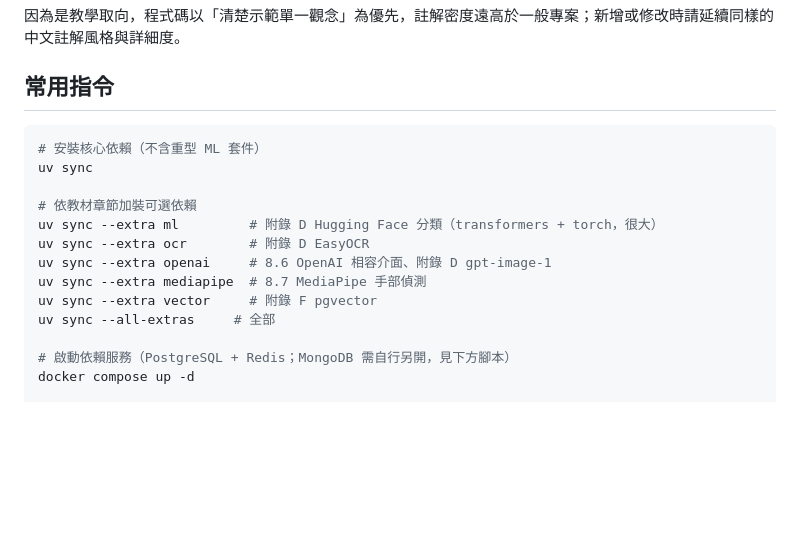
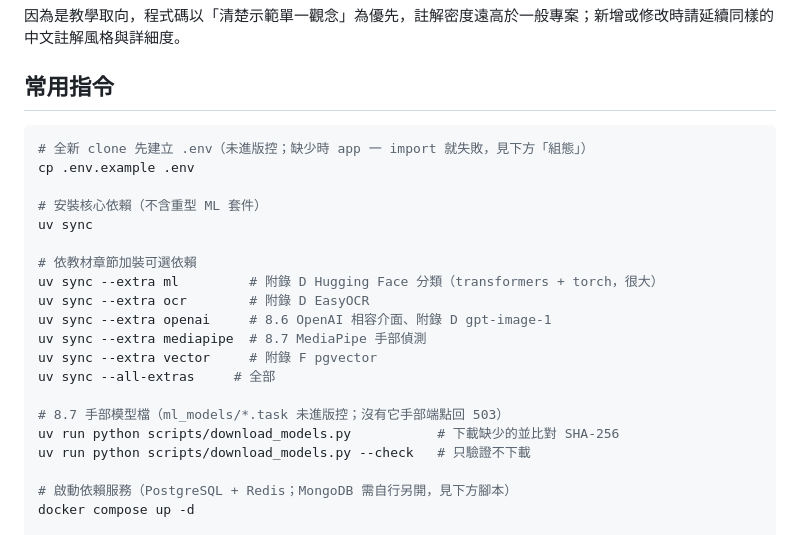
Before and after one commit to shinder/fastapi-ai-image-course, a Markdown page: CLAUDE.md, the part around one of its changes. Drawn GitHub-style; blank space fills up the shorter version.

````diff
--- a/CLAUDE.md
+++ b/CLAUDE.md
@@ -11,6 +11,9 @@ This file provides guidance to Claude Code (claude.ai/code) when working with co
 ## 常用指令
 
 ```bash
+# 全新 clone 先建立 .env（未進版控；缺少時 app 一 import 就失敗，見下方「組態」）
+cp .env.example .env
+
 # 安裝核心依賴（不含重型 ML 套件）
 uv sync
 
@@ -21,6 +24,10 @@ uv sync --extra openai     # 8.6 OpenAI 相容介面、附錄 D gpt-image-1
 uv sync --extra mediapipe  # 8.7 MediaPipe 手部偵測
 uv sync --extra vector     # 附錄 F pgvector
 uv sync --all-extras     # 全部
+
+# 8.7 手部模型檔（ml_models/*.task 未進版控；沒有它手部端點回 503）
+uv run python scripts/download_models.py           # 下載缺少的並比對 SHA-256
+uv run python scripts/download_models.py --check   # 只驗證不下載
 
 # 啟動依賴服務（PostgreSQL + Redis；MongoDB 需自行另開，見下方腳本）
 docker compose up -d
````
Also changed, not shown: other parts of CLAUDE.md (+20 -4 lines).
